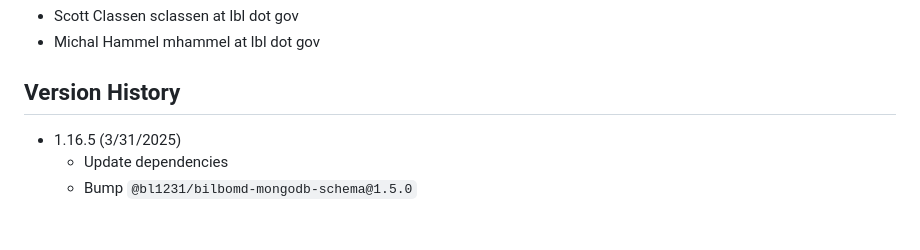
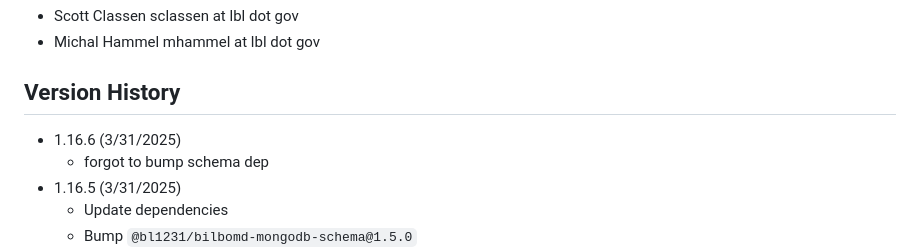
Before and after one commit to bl1231/bilbomd-backend, a Markdown page: README.md, the part around the change. Drawn GitHub-style; blank space fills up the shorter version.

```diff
--- a/README.md
+++ b/README.md
@@ -94,6 +94,8 @@ podman-hpc push registry.nersc.gov/m4659/sclassen/bilbomd-spin-backend:latest
 
 ## Version History
 
+- 1.16.6 (3/31/2025)
+  - forgot to bump schema dep
 - 1.16.5 (3/31/2025)
   - Update dependencies
   - Bump `@bl1231/bilbomd-mongodb-schema@1.5.0`
```
